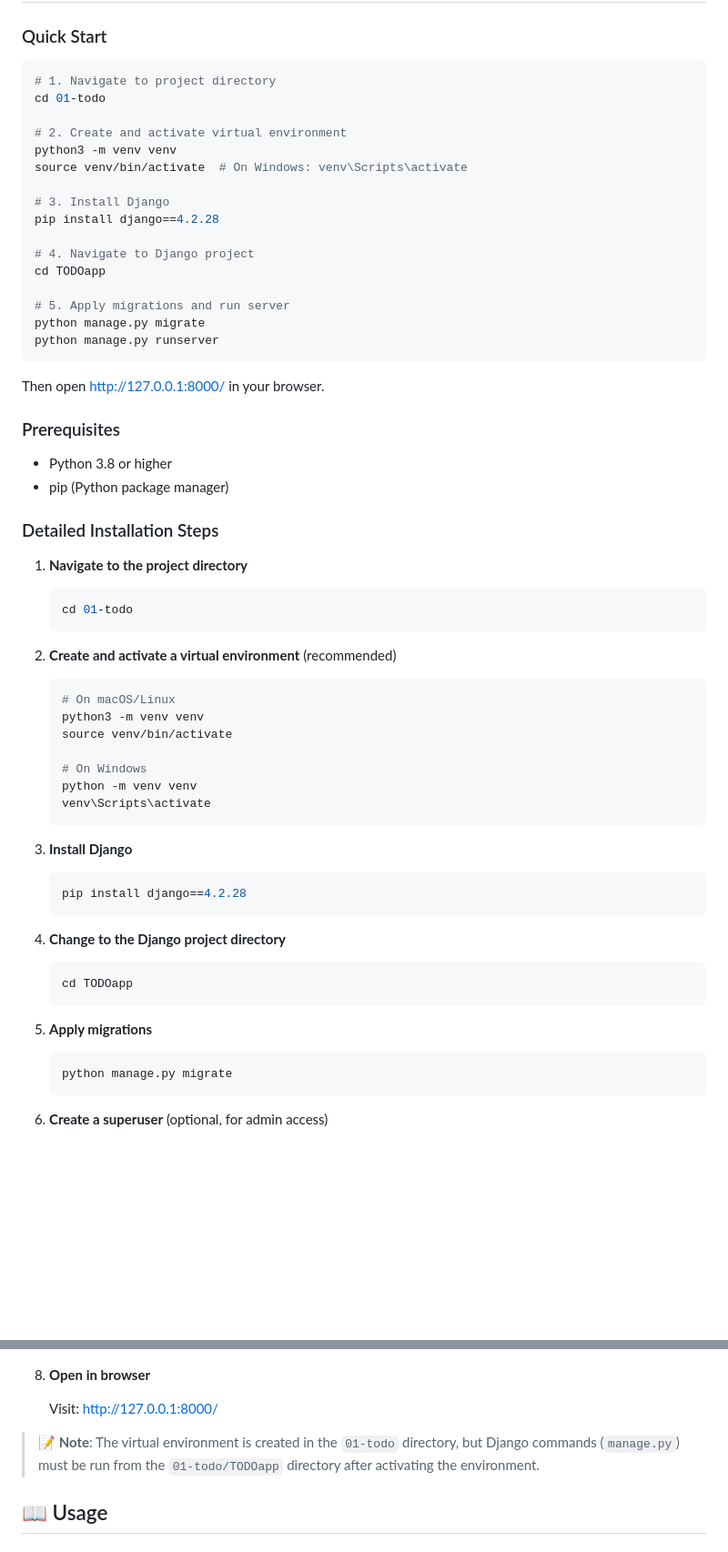
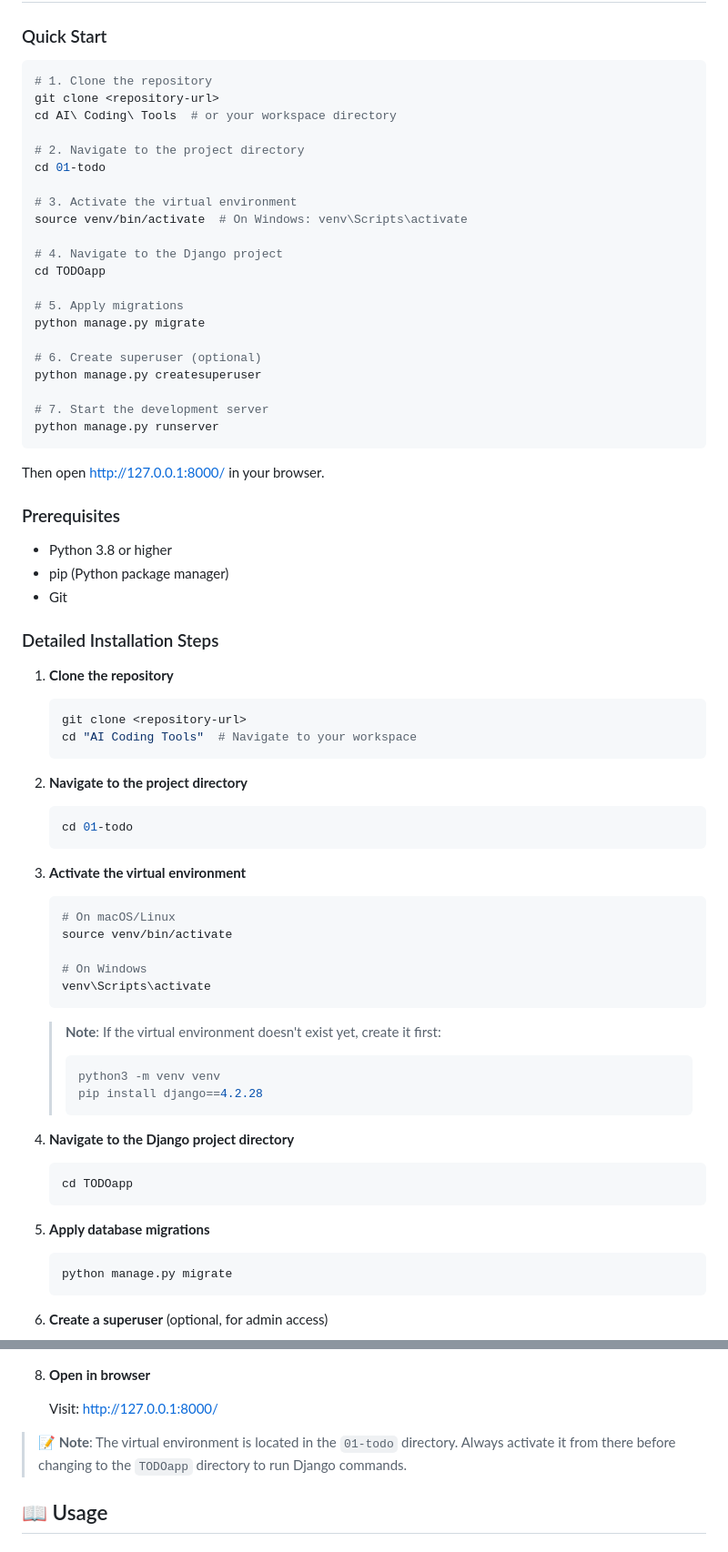
Before and after one commit to abertierir/ai-coding-tools-zoomcamp-process, a Markdown page: 01-todo/README.md, 2 parts joined by grey strips. Shown at 91% size. Drawn GitHub-style; blank space fills up the shorter version.

Commit message:
Updating Installation steps

````diff
--- a/01-todo/README.md
+++ b/01-todo/README.md
@@ -60,21 +60,26 @@ TODOapp/
 ### Quick Start
 
 ```bash
-# 1. Navigate to project directory
+# 1. Clone the repository
+git clone <repository-url>
+cd AI\ Coding\ Tools  # or your workspace directory
+
+# 2. Navigate to the project directory
 cd 01-todo
 
-# 2. Create and activate virtual environment
-python3 -m venv venv
+# 3. Activate the virtual environment
 source venv/bin/activate  # On Windows: venv\Scripts\activate
 
-# 3. Install Django
-pip install django==4.2.28
-
-# 4. Navigate to Django project
+# 4. Navigate to the Django project
 cd TODOapp
 
-# 5. Apply migrations and run server
+# 5. Apply migrations
 python manage.py migrate
+
+# 6. Create superuser (optional)
+python manage.py createsuperuser
+
+# 7. Start the development server
 python manage.py runserver
 ```
 
@@ -84,40 +89,47 @@ Then open [http://127.0.0.1:8000/](http://127.0.0.1:8000/) in your browser.
 
 - Python 3.8 or higher
 - pip (Python package manager)
+- Git
 
 ### Detailed Installation Steps
 
-1. **Navigate to the project directory**
+1. **Clone the repository**
+
+   ```bash
+   git clone <repository-url>
+   cd "AI Coding Tools"  # Navigate to your workspace
+   ```
+
+2. **Navigate to the project directory**
 
    ```bash
    cd 01-todo
    ```
 
-2. **Create and activate a virtual environment** (recommended)
+3. **Activate the virtual environment**
 
    ```bash
    # On macOS/Linux
-   python3 -m venv venv
    source venv/bin/activate
 
    # On Windows
-   python -m venv venv
    venv\Scripts\activate
    ```
 
-3. **Install Django**
+   > **Note**: If the virtual environment doesn't exist yet, create it first:
+   >
+   > ```bash
+   > python3 -m venv venv
+   > pip install django==4.2.28
+   > ```
 
-   ```bash
-   pip install django==4.2.28
-   ```
-
-4. **Change to the Django project directory**
+4. **Navigate to the Django project directory**
 
    ```bash
    cd TODOapp
    ```
 
-5. **Apply migrations**
+5. **Apply database migrations**
 
    ```bash
    python manage.py migrate
@@ -139,7 +151,7 @@ Then open [http://127.0.0.1:8000/](http://127.0.0.1:8000/) in your browser.
 
    Visit: [http://127.0.0.1:8000/](http://127.0.0.1:8000/)
 
-> **📝 Note**: The virtual environment is created in the `01-todo` directory, but Django commands (`manage.py`) must be run from the `01-todo/TODOapp` directory after activating the environment.
+> **📝 Note**: The virtual environment is located in the `01-todo` directory. Always activate it from there before changing to the `TODOapp` directory to run Django commands.
 
 ## 📖 Usage
 
````
Also changed, not shown: 01-todo/LEARNING.md (+13 -3 lines).
